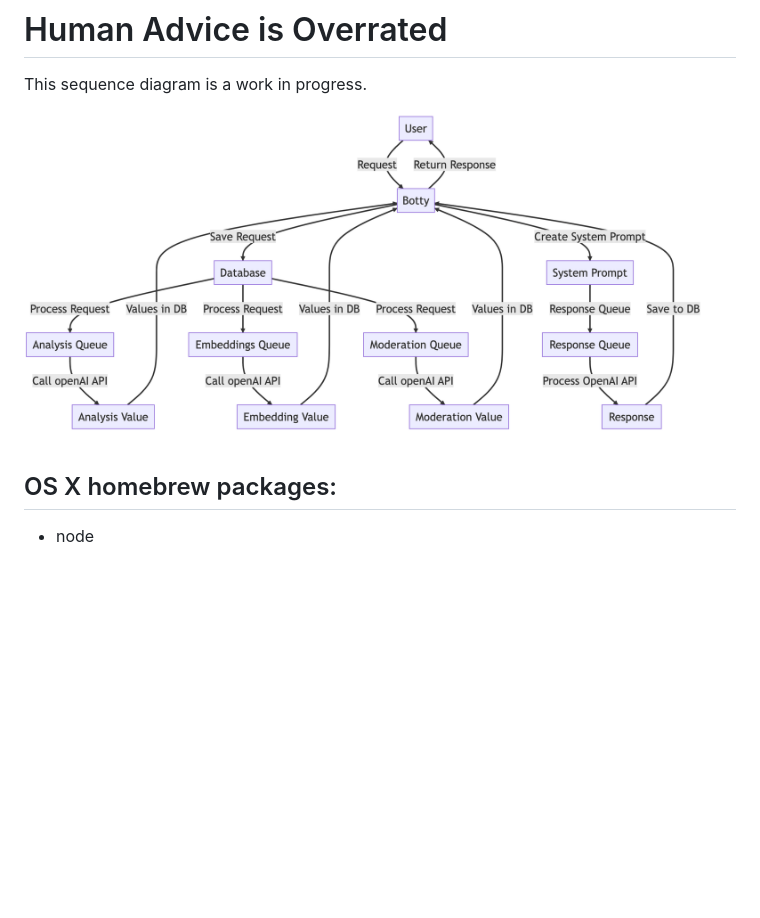
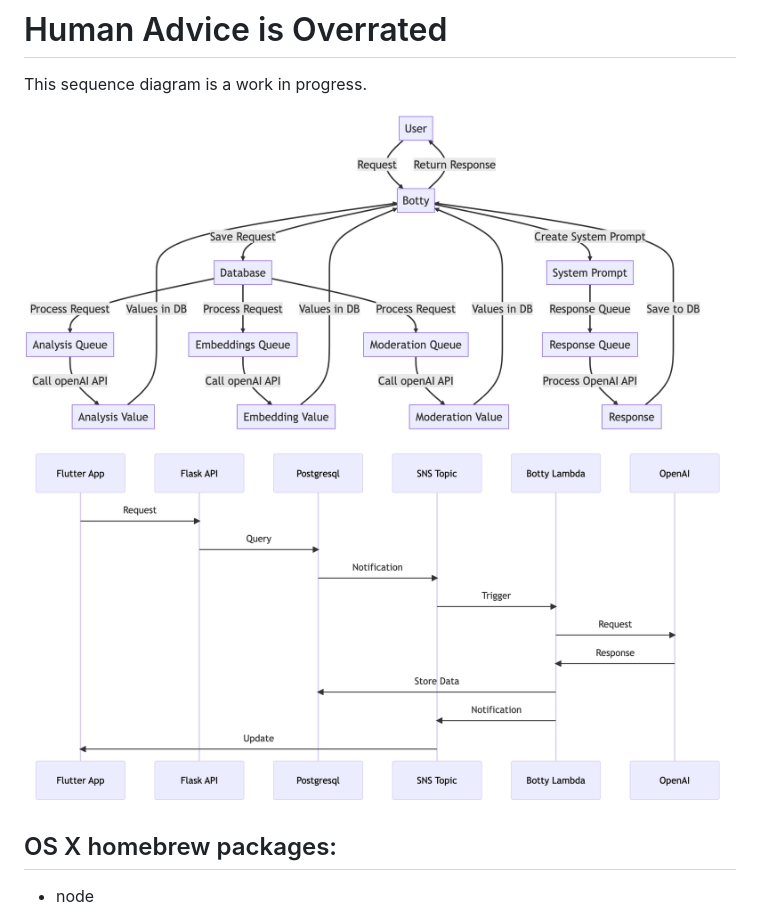
Before and after one commit to CulleyHarrelson/bot-e, a Markdown page: README.md, the part around the change. Drawn GitHub-style; pictures changed too: docs/bot-e_sequence.png (added); blank space fills up the shorter version.

```diff
--- a/README.md
+++ b/README.md
@@ -2,7 +2,8 @@
 
 This sequence diagram is a work in progress.
 
-![Sequence Diagram](docs/botty_flow.png "Sequence Diagram")
+![Sequence Diagram](docs/bot-e_flow.png "Sequence Diagram")
+![Sequence Diagram](docs/bot-e_sequence.png "Sequence Diagram")
 
 ## OS X homebrew packages:
 - node
```
Also changed, not shown: docs/bot-e_flow.png (renamed from docs/botty_flow.png), docs/botty_sequence.png (deleted), 7 other files.
